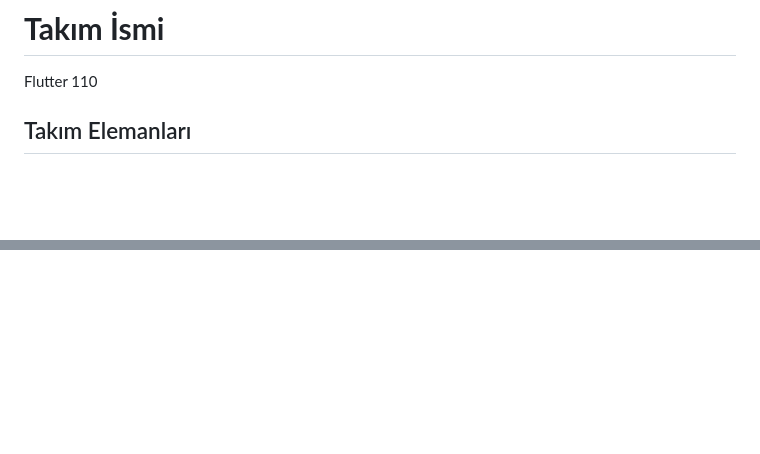
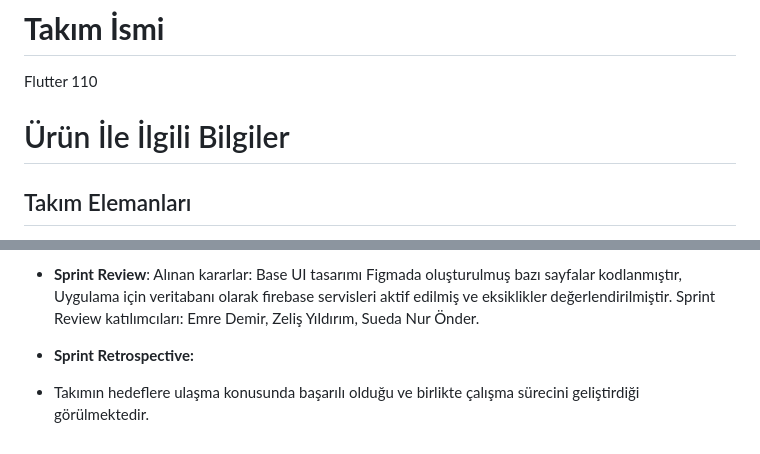
Before and after one commit to ebrarderindag/Bootcamp2023-F110, a Markdown page: README.md, 2 parts joined by grey strips. Drawn GitHub-style; blank space fills up the shorter version.

```diff
--- a/README.md
+++ b/README.md
@@ -5,6 +5,7 @@ Oyun ve Uygulama Akademisi Bootcamp 2023
 
 Flutter 110
 
+# Ürün İle İlgili Bilgiler
 
 ## Takım Elemanları
 - Ebrar Derindağ: Scrum Master, Developer
@@ -53,0 +72,5 @@ Uygulama, evcil hayvan sahiplerinin bakıcılarla iletişim kurmasını ve seyah
+- **Sprint Review**:
+Alınan kararlar: Base UI tasarımı Figmada oluşturulmuş bazı sayfalar kodlanmıştır, Uygulama için veritabanı olarak firebase servisleri aktif edilmiş ve eksiklikler değerlendirilmiştir. Sprint Review katılımcıları: Emre Demir, Zeliş Yıldırım, Sueda Nur Önder.
+
+- **Sprint Retrospective:**
+- Takımın hedeflere ulaşma konusunda başarılı olduğu ve birlikte çalışma sürecini geliştirdiği görülmektedir.
```
Also changed, not shown: other parts of README.md (+17 -0 lines).
